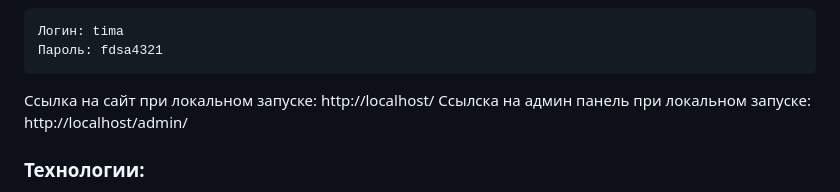
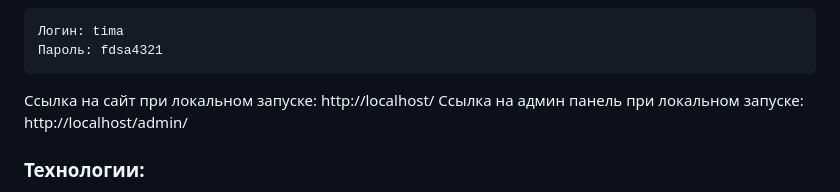
Before and after one commit to eva-bogd/test_website, a Markdown page: README.md, the part around the change. Drawn GitHub-style.

````diff
--- a/README.md
+++ b/README.md
@@ -68,7 +68,7 @@ cat testtaskdb_backup.dump | docker compose exec -T -u postgres db psql -d testt
 Пароль: fdsa4321
 ```
 Ссылка на сайт при локальном запуске: http://localhost/
-Ссылска на админ панель при локальном запуске: http://localhost/admin/
+Ссылка на админ панель при локальном запуске: http://localhost/admin/
 
 
 ### Технологии:
````
